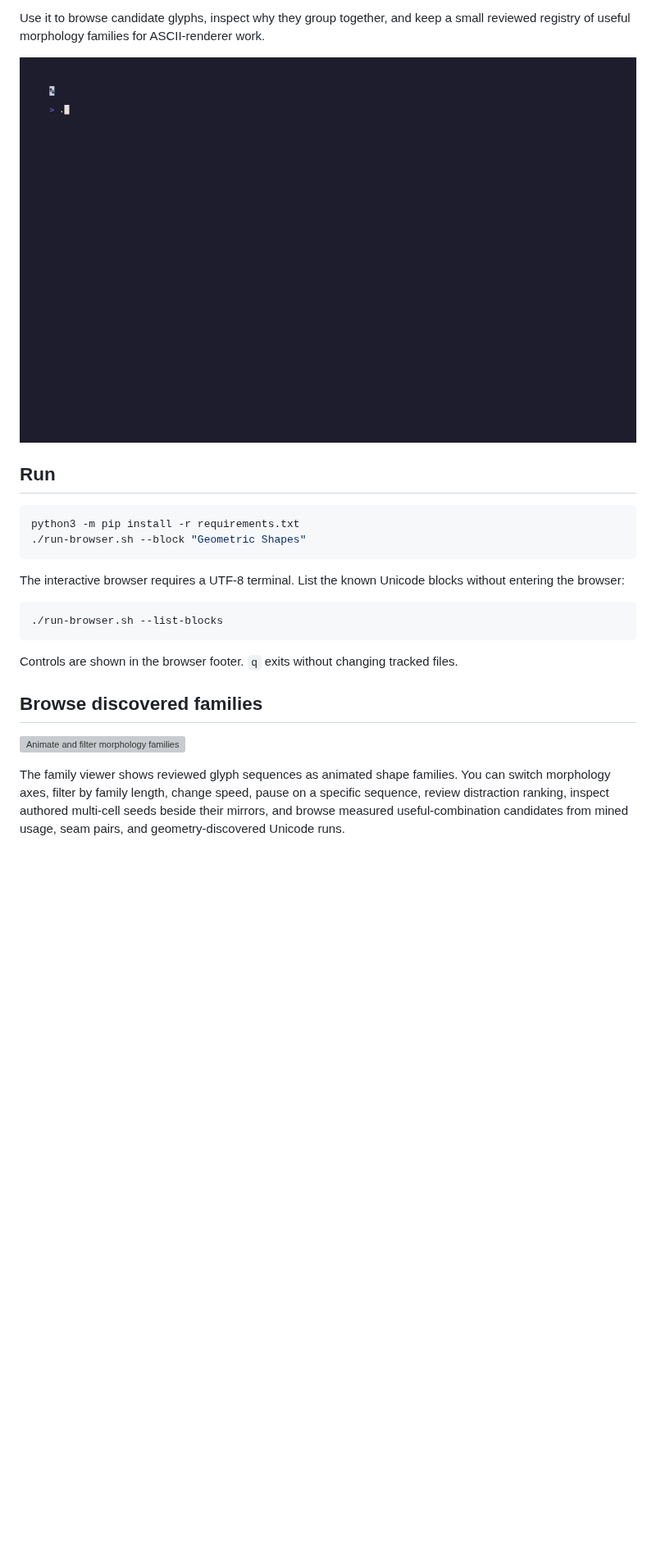
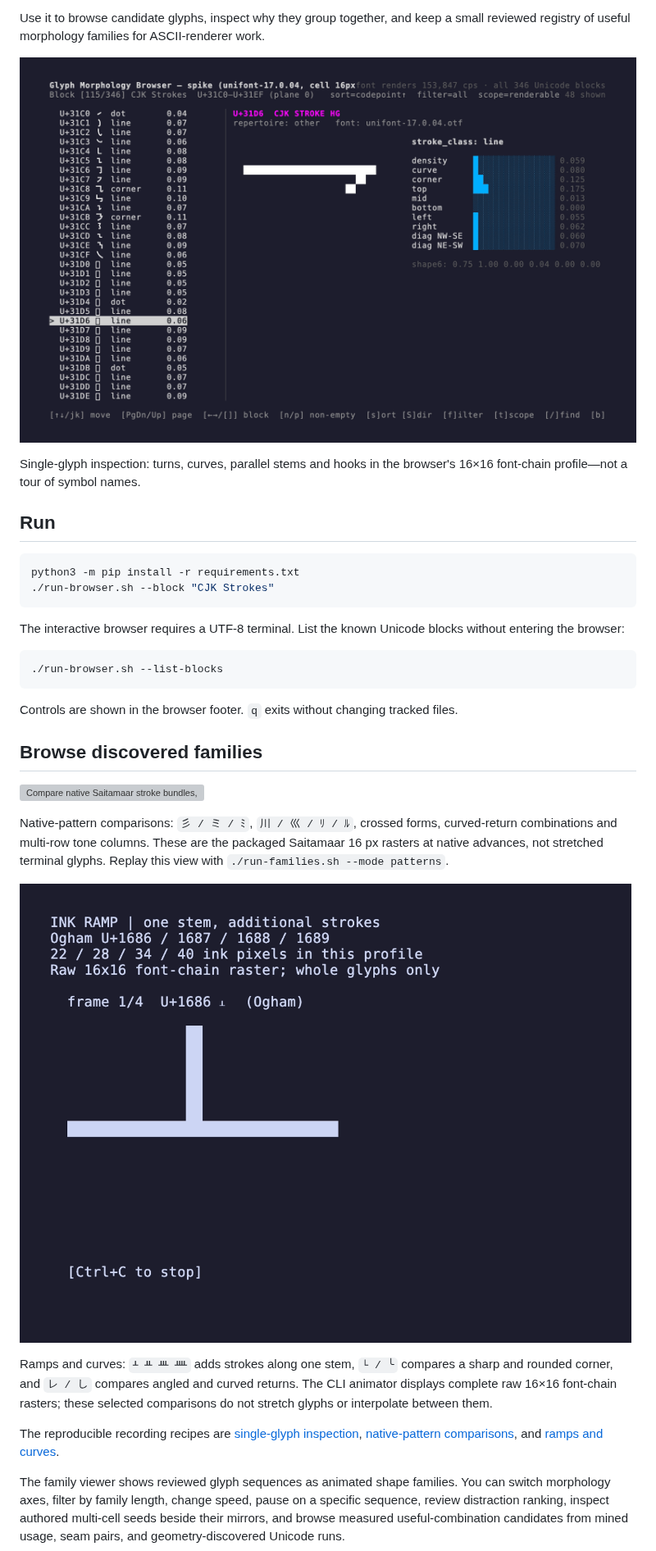
Before and after one commit to rikiyanai/unicode-glyph-morphology-explorer, a Markdown page: README.md, the part around one of its changes. Shown at 82% size. Rendered like a GitHub page; pictures changed too: docs/glyph-morphology-explorer.gif, docs/glyph-ramps-and-curves.gif (added); blank space fills up the shorter version; grey boxes are pictures that could not be loaded.

Commit message:
feat: add native pattern comparisons and refresh README demos

````diff
--- a/README.md
+++ b/README.md
@@ -15,13 +15,16 @@ half-width glyphs and 16×16 for full-width glyphs.
 Use it to browse candidate glyphs, inspect why they group together, and keep a
 small reviewed registry of useful morphology families for ASCII-renderer work.
 
-![Browse, filter, and inspect Unicode morphology](docs/glyph-morphology-explorer.gif)
+![Inspect a turning CJK stroke, ノ, 川 and ﾘ by their ink shapes](docs/glyph-morphology-explorer.gif)
+
+Single-glyph inspection: turns, curves, parallel stems and hooks in the
+browser's 16×16 font-chain profile—not a tour of symbol names.
 
 ## Run
 
 ```sh
 python3 -m pip install -r requirements.txt
-./run-browser.sh --block "Geometric Shapes"
+./run-browser.sh --block "CJK Strokes"
 ```
 
 The interactive browser requires a UTF-8 terminal. List the known Unicode blocks without entering the browser:
@@ -34,7 +37,24 @@ Controls are shown in the browser footer. `q` exits without changing tracked fil
 
 ## Browse discovered families
 
-![Animate and filter morphology families](docs/glyph-families-viewer.gif)
+![Compare native Saitamaar stroke bundles, curved-return runs and multi-row tone bands](docs/glyph-families-viewer.gif)
+
+Native-pattern comparisons: `彡 / ミ / ﾐ`, `川 / 巛 / ﾘ / ﾙ`, crossed forms,
+curved-return combinations and multi-row tone columns. These are the packaged
+Saitamaar 16 px rasters at native advances, not stretched terminal glyphs.
+Replay this view with `./run-families.sh --mode patterns`.
+
+![Animate an Ogham ink ramp, sharp and rounded corners, and angled and curved hooks](docs/glyph-ramps-and-curves.gif)
+
+Ramps and curves: `ᚆ ᚇ ᚈ ᚉ` adds strokes along one stem, `└ / ╰` compares
+a sharp and rounded corner, and `レ / し` compares angled and curved returns.
+The CLI animator displays complete raw 16×16 font-chain rasters; these selected
+comparisons do not stretch glyphs or interpolate between them.
+
+The reproducible recording recipes are
+[single-glyph inspection](docs/recordings/glyph-morphology-explorer.tape),
+[native-pattern comparisons](docs/recordings/glyph-families-viewer.tape), and
+[ramps and curves](docs/recordings/glyph-ramps-and-curves.tape).
 
 The family viewer shows reviewed glyph sequences as animated shape families.
 You can switch morphology axes, filter by family length, change speed, pause on
````
Also changed, not shown: other parts of README.md (+37 -0 lines), docs/code-provenance.md (+42 -0 lines), 11 other files.
